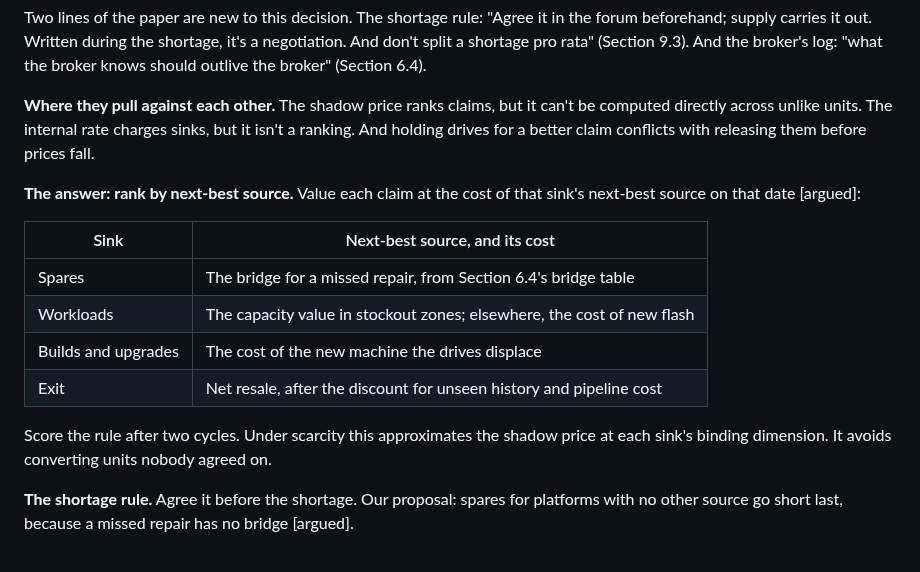
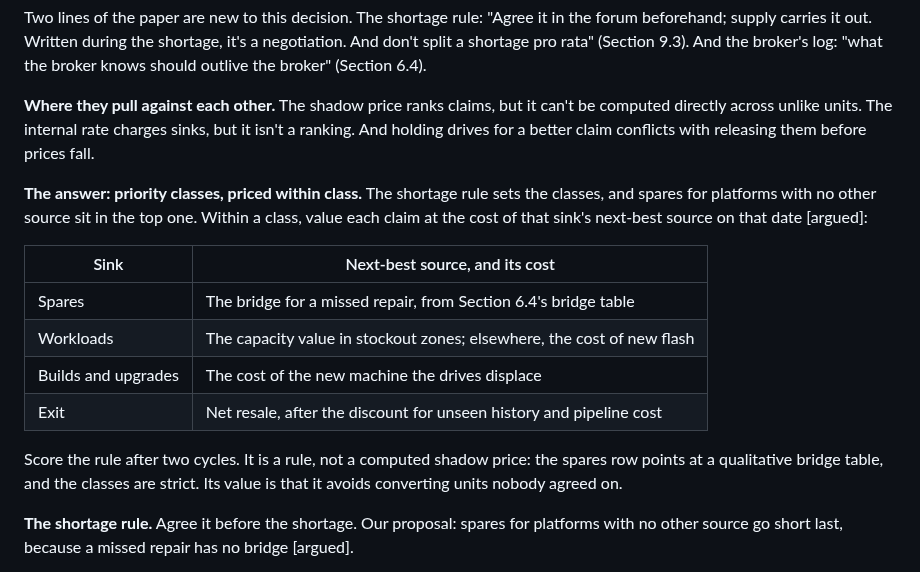
Before and after one commit to anacay/cpp, a Markdown page: body-of-knowledge/guide/case-kuantillion-cloud-practice.md, the part around the change. Rendered like a GitHub page.

Commit message:
Case3 A20: the forum's ranking is priority classes, priced within class; no claim to approximate the shadow price
Co-Authored-By: Claude Opus 5.5 <noreply@anthropic.com>
Claude-Session: https://claude.ai/code/session_01YWdF3GvQB3Vu45EsLZZumD

```diff
--- a/body-of-knowledge/guide/case-kuantillion-cloud-practice.md
+++ b/body-of-knowledge/guide/case-kuantillion-cloud-practice.md
@@ -570,7 +570,7 @@ Two lines of the paper are new to this decision. The shortage rule: "Agree it in
 
 **Where they pull against each other.** The shadow price ranks claims, but it can't be computed directly across unlike units. The internal rate charges sinks, but it isn't a ranking. And holding drives for a better claim conflicts with releasing them before prices fall.
 
-**The answer: rank by next-best source.** Value each claim at the cost of that sink's next-best source on that date [argued]:
+**The answer: priority classes, priced within class.** The shortage rule sets the classes, and spares for platforms with no other source sit in the top one. Within a class, value each claim at the cost of that sink's next-best source on that date [argued]:
 
 | Sink | Next-best source, and its cost |
 |---|---|
@@ -579,7 +579,7 @@ Two lines of the paper are new to this decision. The shortage rule: "Agree it in
 | Builds and upgrades | The cost of the new machine the drives displace |
 | Exit | Net resale, after the discount for unseen history and pipeline cost |
 
-Score the rule after two cycles. Under scarcity this approximates the shadow price at each sink's binding dimension. It avoids converting units nobody agreed on.
+Score the rule after two cycles. It is a rule, not a computed shadow price: the spares row points at a qualitative bridge table, and the classes are strict. Its value is that it avoids converting units nobody agreed on.
 
 **The shortage rule.** Agree it before the shortage. Our proposal: spares for platforms with no other source go short last, because a missed repair has no bridge [argued].
 
```
